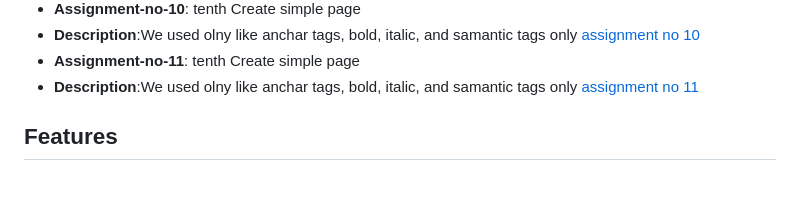
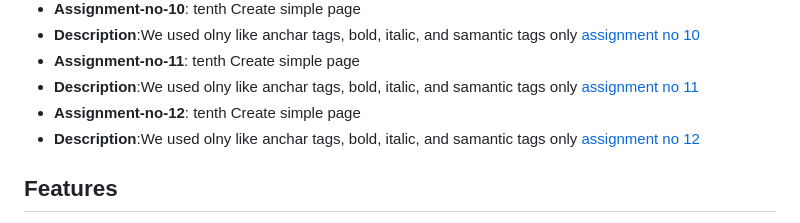
Before and after one commit to muhammadsadoon/saylani-web-and-app-development, a Markdown page: README.md, the part around the change. Drawn GitHub-style; blank space fills up the shorter version.

```diff
--- a/README.md
+++ b/README.md
@@ -28,6 +28,8 @@ Welcome to my HTML assignment! In this project, I explored the basic structure o
 - **Description**:We used olny like anchar tags, bold, italic, and samantic tags only [assignment no 10](https://github.com/muhammadsadoon/saylani-web-and-app-development/tree/main/assignment_no_10)
 - **Assignment-no-11**: tenth Create simple page
 - **Description**:We used olny like anchar tags, bold, italic, and samantic tags only [assignment no 11](https://github.com/muhammadsadoon/saylani-web-and-app-development/tree/main/assignment_no_11)
+- **Assignment-no-12**: tenth Create simple page
+- **Description**:We used olny like anchar tags, bold, italic, and samantic tags only [assignment no 12](https://github.com/muhammadsadoon/saylani-web-and-app-development/tree/main/assignment_no_12)
 
 ## Features
 
```
